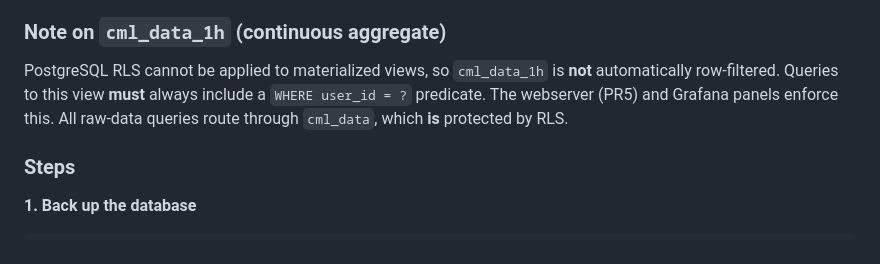
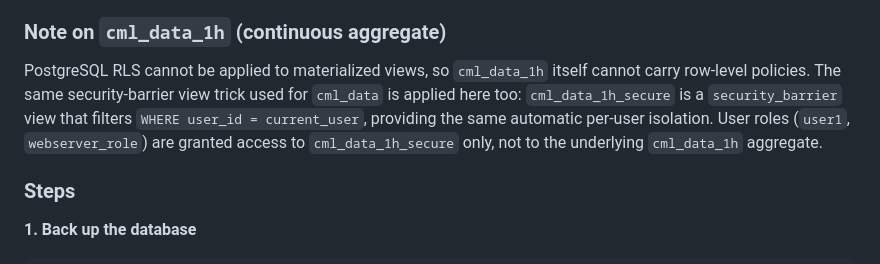
Before and after one commit to OpenSenseAction/GMDI_prototype, a Markdown page: database/MIGRATION.md, the part around the change. GitHub-like rendering.

Commit message:
docs(db): fix stale note on cml_data_1h — cml_data_1h_secure view provides isolation

```diff
--- a/database/MIGRATION.md
+++ b/database/MIGRATION.md
@@ -38,11 +38,12 @@ cannot be set on an RLS-enabled table — they are mutually exclusive).
 
 ### Note on `cml_data_1h` (continuous aggregate)
 
-PostgreSQL RLS cannot be applied to materialized views, so `cml_data_1h` is
-**not** automatically row-filtered.  Queries to this view **must** always
-include a `WHERE user_id = ?` predicate.  The webserver (PR5) and Grafana
-panels enforce this.  All raw-data queries route through `cml_data`, which
-**is** protected by RLS.
+PostgreSQL RLS cannot be applied to materialized views, so `cml_data_1h` itself
+cannot carry row-level policies.  The same security-barrier view trick used for
+`cml_data` is applied here too: `cml_data_1h_secure` is a `security_barrier`
+view that filters `WHERE user_id = current_user`, providing the same automatic
+per-user isolation.  User roles (`user1`, `webserver_role`) are granted access
+to `cml_data_1h_secure` only, not to the underlying `cml_data_1h` aggregate.
 
 ### Steps
 
```
